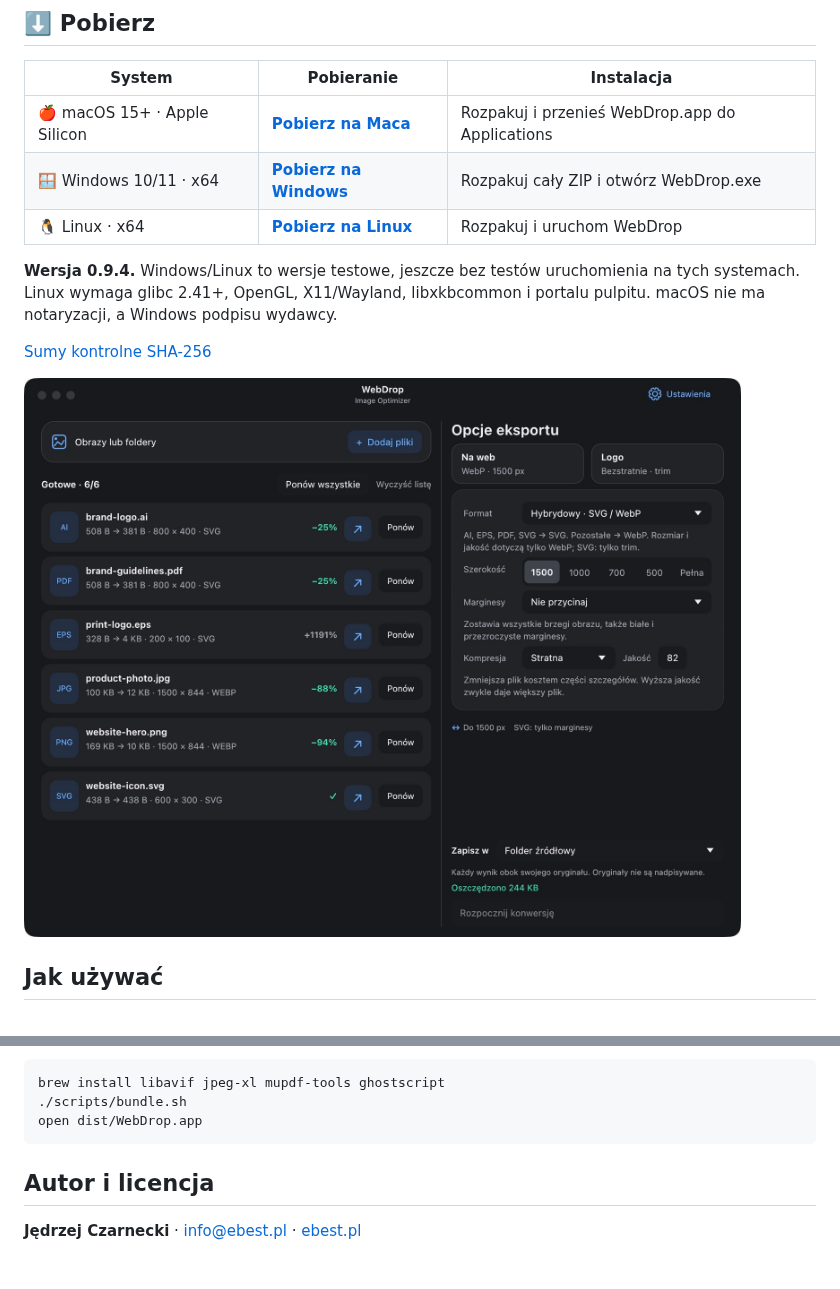
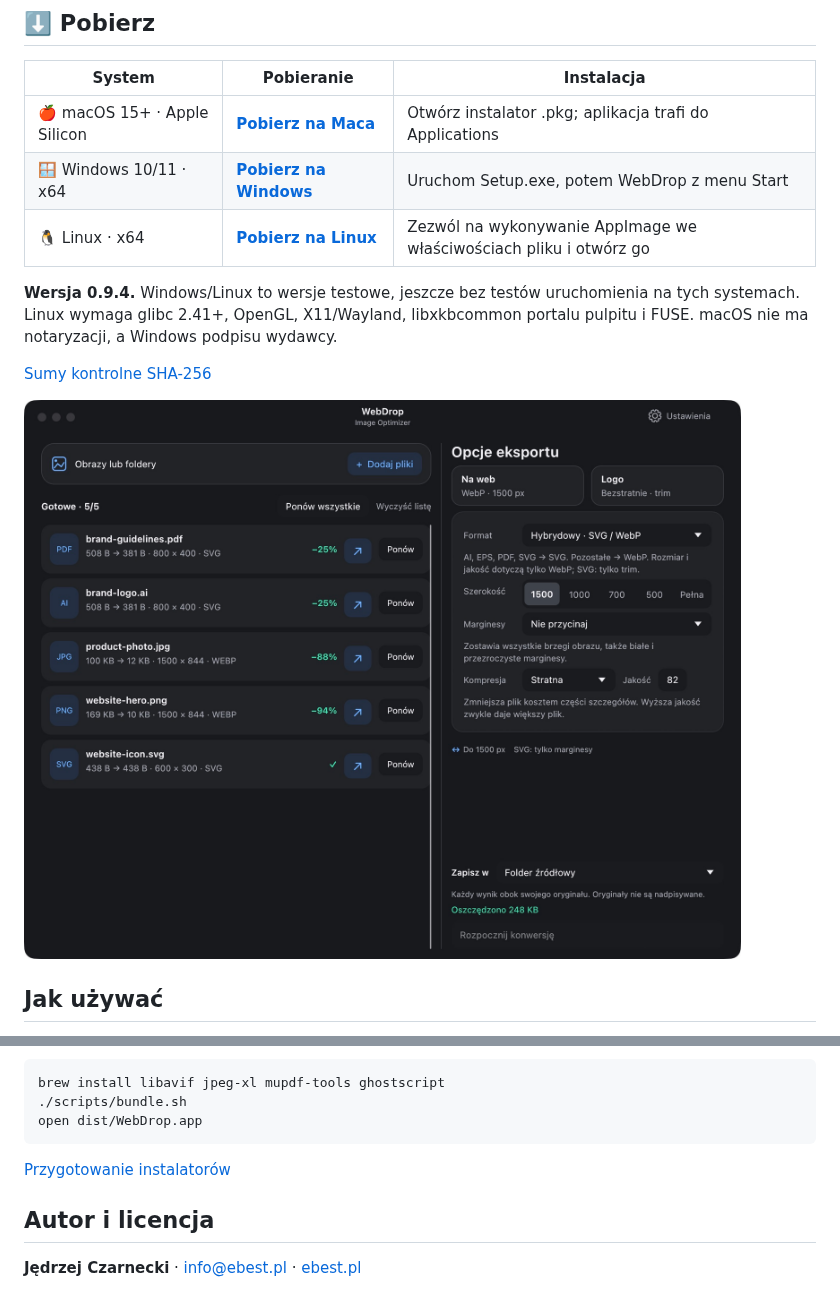
Before and after one commit to eBestPL/WebDrop, a Markdown page: README.pl.md, 2 parts joined by grey strips. Drawn GitHub-style; pictures changed too: docs/screenshots/batch-dark-pl.jpg; folded sections open; blank space fills up the shorter version.

Commit message:
Add platform installers and refresh README screenshots

````diff
--- a/README.pl.md
+++ b/README.pl.md
@@ -8,11 +8,11 @@ Optymalizuj obrazy i konwertuj całe foldery na potrzeby stron www. Bezpłatnie,
 
 | System | Pobieranie | Instalacja |
 | --- | --- | --- |
-| 🍎 macOS 15+ · Apple Silicon | **[Pobierz na Maca](dist/WebDrop-macOS-arm64.zip?raw=true)** | Rozpakuj i przenieś WebDrop.app do Applications |
-| 🪟 Windows 10/11 · x64 | **[Pobierz na Windows](dist/WebDrop-Windows-x64.zip?raw=true)** | Rozpakuj cały ZIP i otwórz WebDrop.exe |
-| 🐧 Linux · x64 | **[Pobierz na Linux](dist/WebDrop-Linux-x64.tar.gz?raw=true)** | Rozpakuj i uruchom WebDrop |
+| 🍎 macOS 15+ · Apple Silicon | **[Pobierz na Maca](dist/WebDrop-macOS-arm64.pkg?raw=true)** | Otwórz instalator .pkg; aplikacja trafi do Applications |
+| 🪟 Windows 10/11 · x64 | **[Pobierz na Windows](dist/WebDrop-Windows-x64-Setup.exe?raw=true)** | Uruchom Setup.exe, potem WebDrop z menu Start |
+| 🐧 Linux · x64 | **[Pobierz na Linux](dist/WebDrop-x86_64.AppImage?raw=true)** | Zezwól na wykonywanie AppImage we właściwościach pliku i otwórz go |
 
-**Wersja 0.9.4.** Windows/Linux to wersje testowe, jeszcze bez testów uruchomienia na tych systemach. Linux wymaga glibc 2.41+, OpenGL, X11/Wayland, libxkbcommon i portalu pulpitu. macOS nie ma notaryzacji, a Windows podpisu wydawcy.
+**Wersja 0.9.4.** Windows/Linux to wersje testowe, jeszcze bez testów uruchomienia na tych systemach. Linux wymaga glibc 2.41+, OpenGL, X11/Wayland, libxkbcommon portalu pulpitu i FUSE. macOS nie ma notaryzacji, a Windows podpisu wydawcy.
 
 [Sumy kontrolne SHA-256](dist/SHA256SUMS.txt)
 
@@ -51,6 +51,8 @@ brew install libavif jpeg-xl mupdf-tools ghostscript
 open dist/WebDrop.app
 ```
 
+[Przygotowanie instalatorów](docs/PACKAGING.md)
+
 </details>
 
 ## Autor i licencja
````
Also changed, not shown: AGENTS.md (+3 -1 lines), README.md (+6 -4 lines), docs/PACKAGING.md (added, +28 -0 lines), docs/screenshots/batch-dark-en.jpg, 13 other files.
